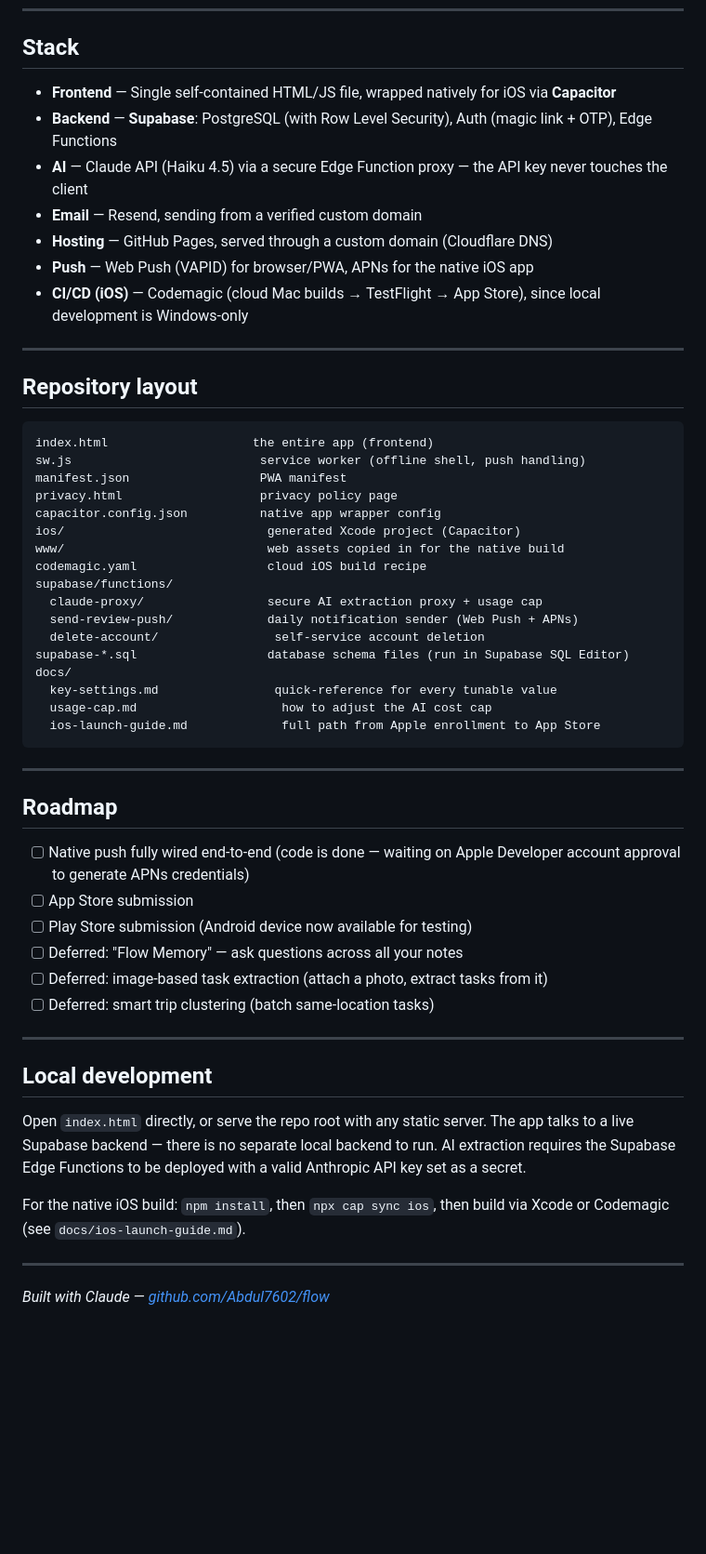
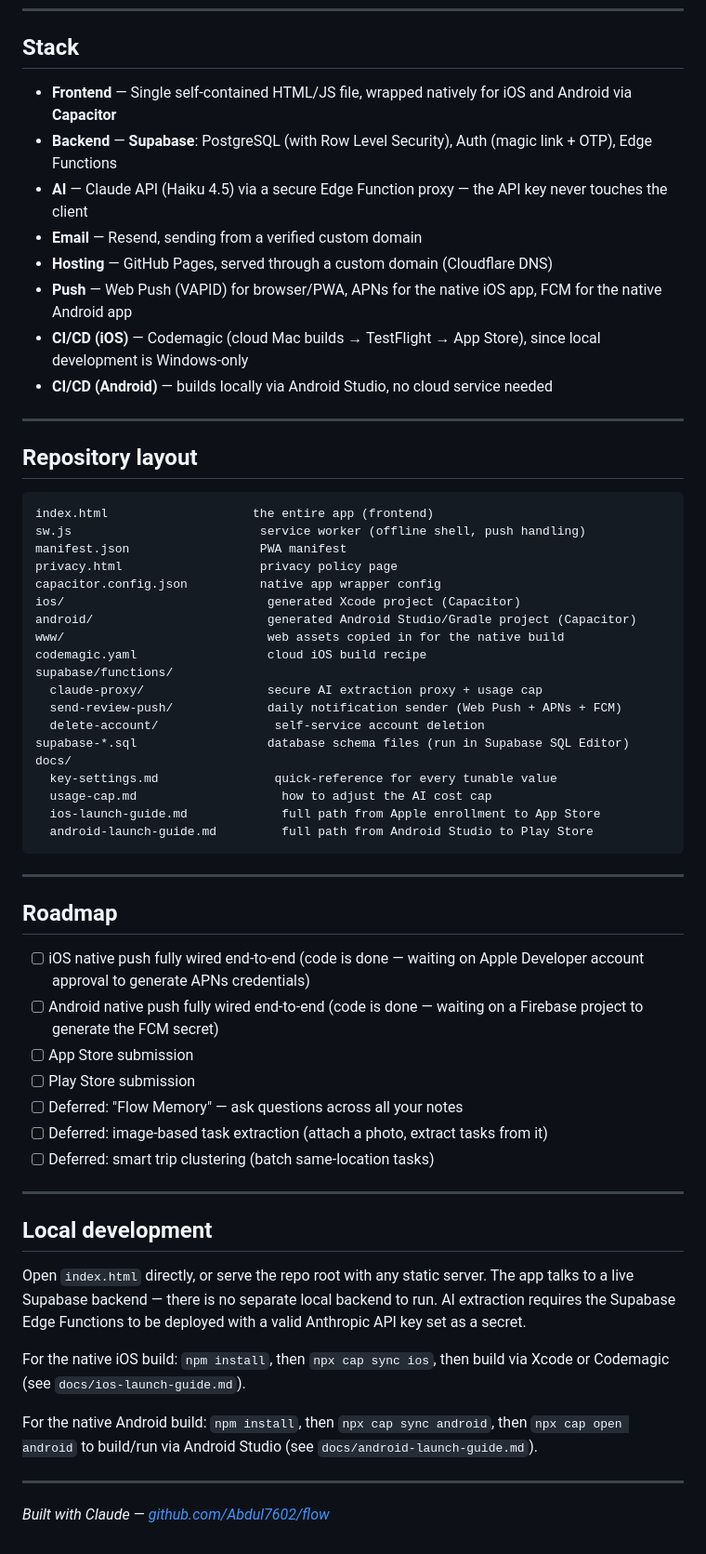
Before and after one commit to Abdul7602/flow, a Markdown page: README.md, the part around one of its changes. Shown at 93% size. Rendered like a GitHub page; blank space fills up the shorter version.

Commit message:
EDIT no.37 — README updated to reflect Android Capacitor wrap now existing alongside iOS

````diff
--- a/README.md
+++ b/README.md
@@ -53,13 +53,14 @@ Flow is an AI-powered personal productivity app that unifies notes, tasks, and c
 
 ## Stack
 
-- **Frontend** — Single self-contained HTML/JS file, wrapped natively for iOS via **Capacitor**
+- **Frontend** — Single self-contained HTML/JS file, wrapped natively for iOS and Android via **Capacitor**
 - **Backend** — **Supabase**: PostgreSQL (with Row Level Security), Auth (magic link + OTP), Edge Functions
 - **AI** — Claude API (Haiku 4.5) via a secure Edge Function proxy — the API key never touches the client
 - **Email** — Resend, sending from a verified custom domain
 - **Hosting** — GitHub Pages, served through a custom domain (Cloudflare DNS)
-- **Push** — Web Push (VAPID) for browser/PWA, APNs for the native iOS app
+- **Push** — Web Push (VAPID) for browser/PWA, APNs for the native iOS app, FCM for the native Android app
 - **CI/CD (iOS)** — Codemagic (cloud Mac builds → TestFlight → App Store), since local development is Windows-only
+- **CI/CD (Android)** — builds locally via Android Studio, no cloud service needed
 
 ---
 
@@ -72,26 +73,29 @@ manifest.json                  PWA manifest
 privacy.html                   privacy policy page
 capacitor.config.json          native app wrapper config
 ios/                            generated Xcode project (Capacitor)
+android/                        generated Android Studio/Gradle project (Capacitor)
 www/                            web assets copied in for the native build
 codemagic.yaml                  cloud iOS build recipe
 supabase/functions/
   claude-proxy/                 secure AI extraction proxy + usage cap
-  send-review-push/             daily notification sender (Web Push + APNs)
+  send-review-push/             daily notification sender (Web Push + APNs + FCM)
   delete-account/                self-service account deletion
 supabase-*.sql                  database schema files (run in Supabase SQL Editor)
 docs/
   key-settings.md                quick-reference for every tunable value
   usage-cap.md                    how to adjust the AI cost cap
   ios-launch-guide.md             full path from Apple enrollment to App Store
+  android-launch-guide.md         full path from Android Studio to Play Store
 ```
 
 ---
 
 ## Roadmap
 
-- [ ] Native push fully wired end-to-end (code is done — waiting on Apple Developer account approval to generate APNs credentials)
+- [ ] iOS native push fully wired end-to-end (code is done — waiting on Apple Developer account approval to generate APNs credentials)
+- [ ] Android native push fully wired end-to-end (code is done — waiting on a Firebase project to generate the FCM secret)
 - [ ] App Store submission
-- [ ] Play Store submission (Android device now available for testing)
+- [ ] Play Store submission
 - [ ] Deferred: "Flow Memory" — ask questions across all your notes
 - [ ] Deferred: image-based task extraction (attach a photo, extract tasks from it)
 - [ ] Deferred: smart trip clustering (batch same-location tasks)
@@ -104,6 +108,8 @@ Open `index.html` directly, or serve the repo root with any static server. The a
 
 For the native iOS build: `npm install`, then `npx cap sync ios`, then build via Xcode or Codemagic (see `docs/ios-launch-guide.md`).
 
+For the native Android build: `npm install`, then `npx cap sync android`, then `npx cap open android` to build/run via Android Studio (see `docs/android-launch-guide.md`).
+
 ---
 
 *Built with Claude — [github.com/Abdul7602/flow](https://github.com/Abdul7602/flow)*
````
Also changed, not shown: other parts of README.md (+3 -3 lines).
